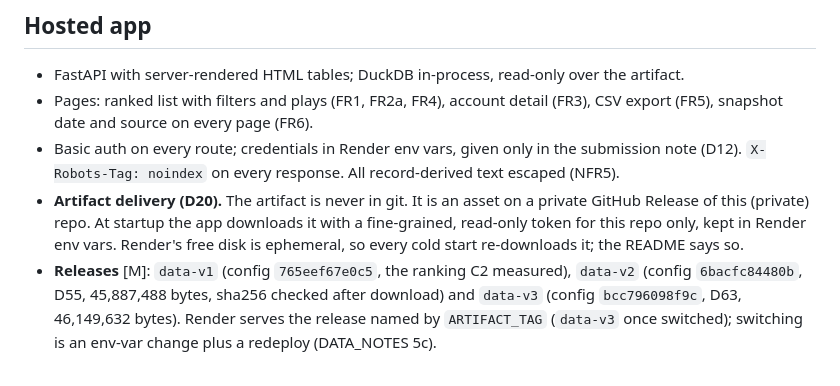
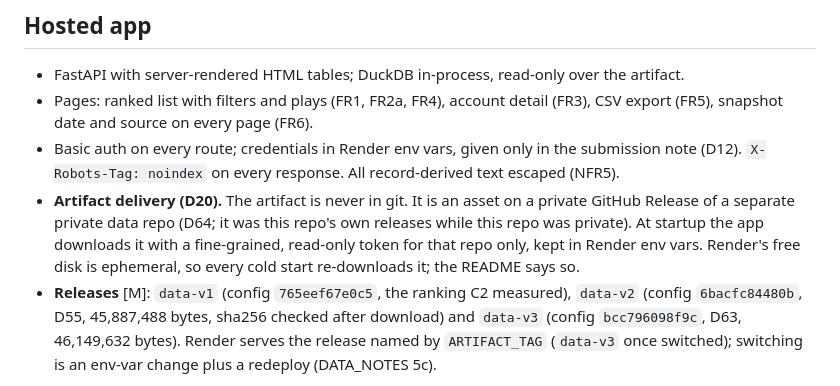
Before and after one commit to joun-kazmi/ai-sales-intelligence-platform, a Markdown page: docs/design/architecture.md, the part around the change. Rendered like a GitHub page.

```diff
--- a/docs/design/architecture.md
+++ b/docs/design/architecture.md
@@ -58,8 +58,9 @@ flowchart LR
 - Basic auth on every route; credentials in Render env vars, given only in the submission note
   (D12). `X-Robots-Tag: noindex` on every response. All record-derived text escaped (NFR5).
 - **Artifact delivery (D20).** The artifact is never in git. It is an asset on a private GitHub
-  Release of this (private) repo. At startup the app downloads it with a fine-grained, read-only
-  token for this repo only, kept in Render env vars. Render's free disk is ephemeral, so every
+  Release of a separate private data repo (D64; it was this repo's own releases while this repo was
+  private). At startup the app downloads it with a fine-grained, read-only token for that repo
+  only, kept in Render env vars. Render's free disk is ephemeral, so every
   cold start re-downloads it; the README says so.
 - **Releases** [M]: `data-v1` (config `765eef67e0c5`, the ranking C2 measured), `data-v2`
   (config `6bacfc84480b`, D55, 45,887,488 bytes, sha256 checked after download) and `data-v3`
```
Also changed, not shown: README.md (+2 -2 lines), docs/DECISIONS.md (+12 -0 lines).
